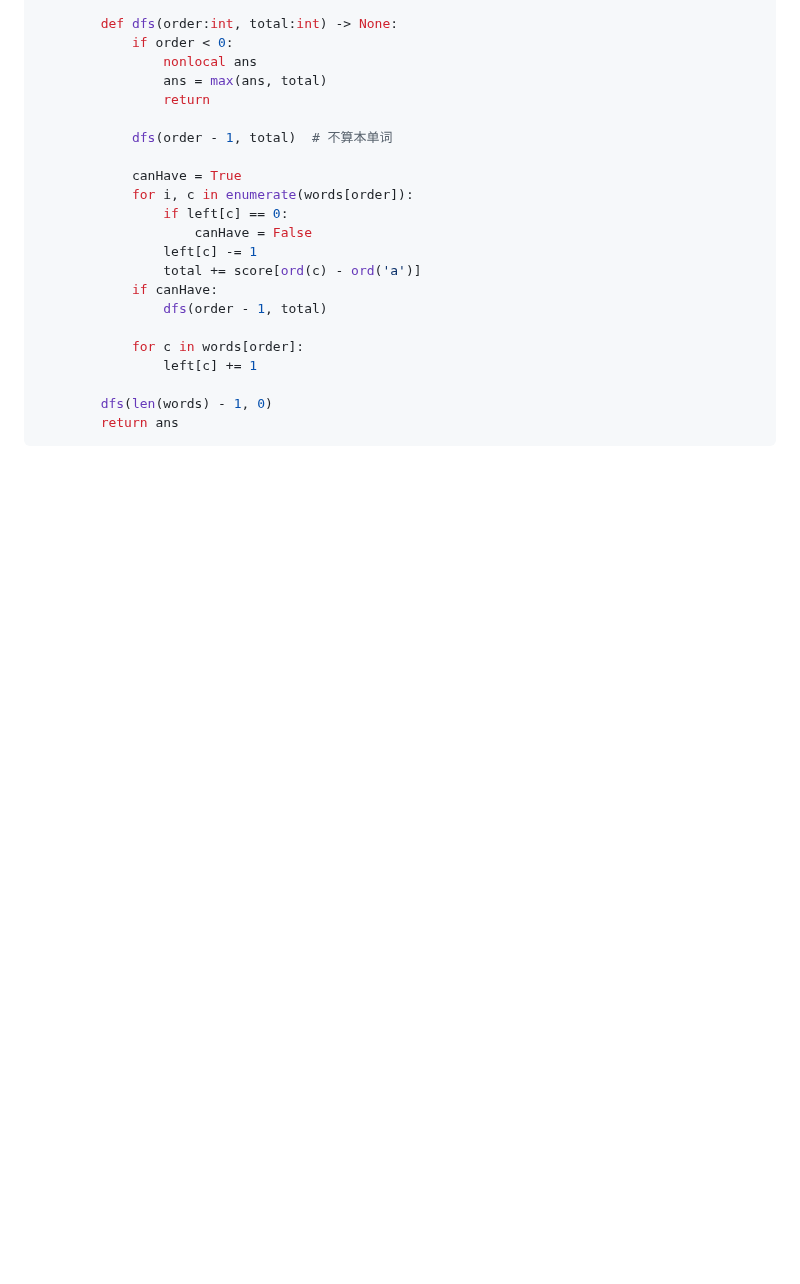
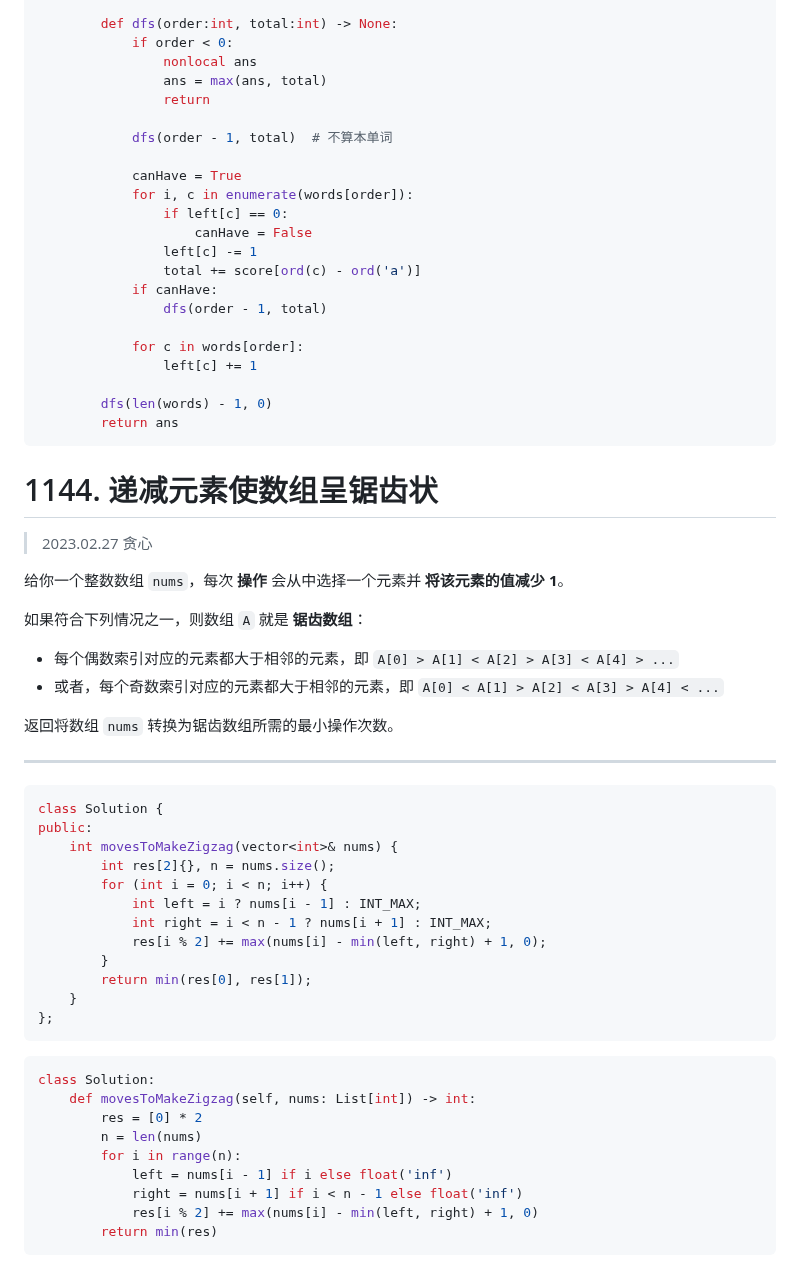
Before and after one commit to Renzehua1998/MyNotes, a Markdown page: 算法/每日一题/202302.md, the part around the change. GitHub-like rendering; blank space fills up the shorter version.

Commit message:
02.27 每日一题

````diff
--- a/算法/每日一题/202302.md
+++ b/算法/每日一题/202302.md
@@ -1976,3 +1976,45 @@ class Solution:
         dfs(len(words) - 1, 0)
         return ans
 ```
+
+# 1144. 递减元素使数组呈锯齿状
+
+> 2023.02.27 贪心
+
+给你一个整数数组 `nums`，每次 **操作** 会从中选择一个元素并 **将该元素的值减少 1**。
+
+如果符合下列情况之一，则数组 `A` 就是 **锯齿数组**：
+
+- 每个偶数索引对应的元素都大于相邻的元素，即 `A[0] > A[1] < A[2] > A[3] < A[4] > ...`
+- 或者，每个奇数索引对应的元素都大于相邻的元素，即 `A[0] < A[1] > A[2] < A[3] > A[4] < ...`
+
+返回将数组 `nums` 转换为锯齿数组所需的最小操作次数。
+
+---
+
+```c++
+class Solution {
+public:
+    int movesToMakeZigzag(vector<int>& nums) {
+        int res[2]{}, n = nums.size();
+        for (int i = 0; i < n; i++) {
+            int left = i ? nums[i - 1] : INT_MAX;
+            int right = i < n - 1 ? nums[i + 1] : INT_MAX;
+            res[i % 2] += max(nums[i] - min(left, right) + 1, 0);
+        }
+        return min(res[0], res[1]);
+    }
+};
+```
+
+```python
+class Solution:
+    def movesToMakeZigzag(self, nums: List[int]) -> int:
+        res = [0] * 2
+        n = len(nums)
+        for i in range(n):
+            left = nums[i - 1] if i else float('inf')
+            right = nums[i + 1] if i < n - 1 else float('inf')
+            res[i % 2] += max(nums[i] - min(left, right) + 1, 0)
+        return min(res)
+```
````
